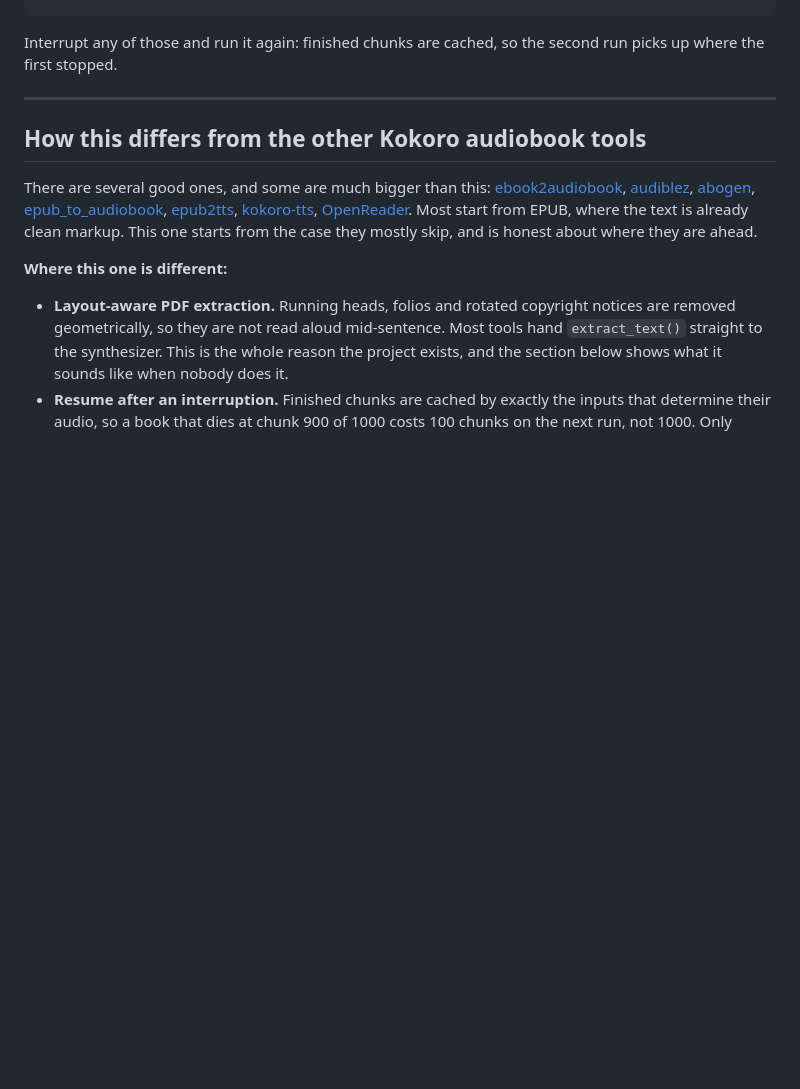
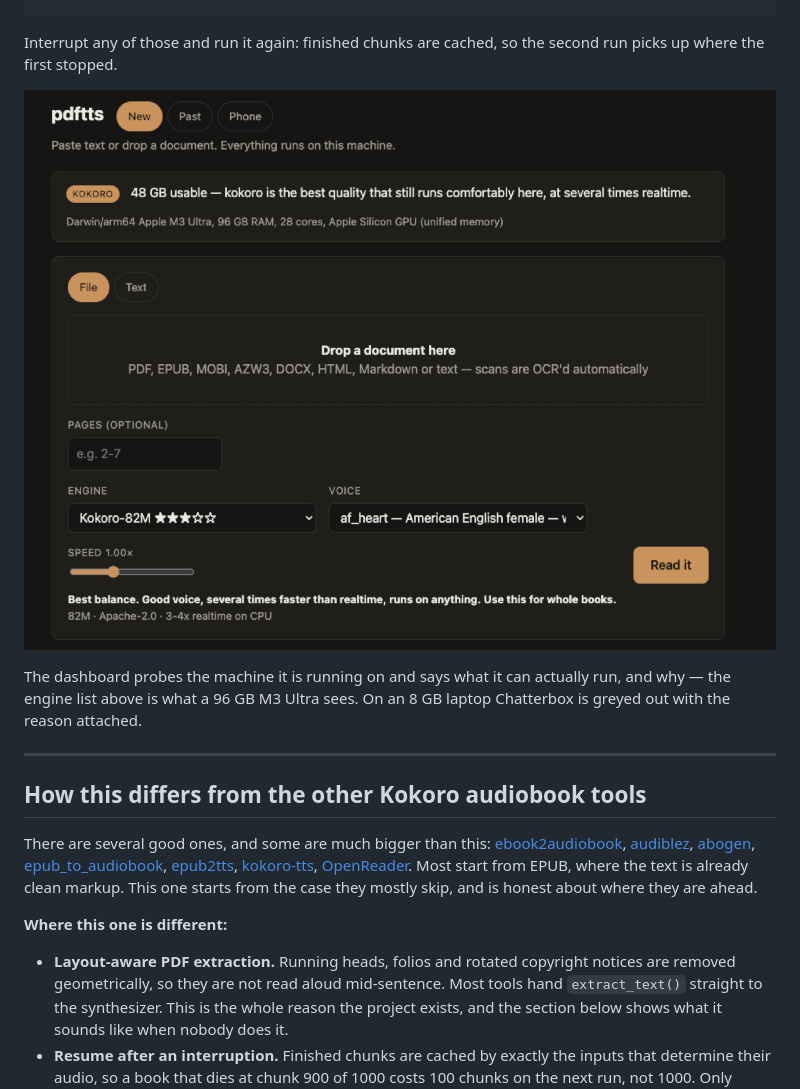
Before and after one commit to JosiahMcj/pdftts, a Markdown page: README.md, the part around the change. Rendered like a GitHub page; pictures changed too: docs/dashboard.png (added); blank space fills up the shorter version.

Commit message:
Show the dashboard in the README

```diff
--- a/README.md
+++ b/README.md
@@ -19,6 +19,13 @@ pdftts chapter.pdf --pages 12-40 --play
 
 Interrupt any of those and run it again: finished chunks are cached, so the
 second run picks up where the first stopped.
+
+![The pdftts dashboard: a drop zone for a document, an engine picker with the
+recommendation for this machine, and a voice picker grouped by language.](docs/dashboard.png)
+
+The dashboard probes the machine it is running on and says what it can actually
+run, and why — the engine list above is what a 96 GB M3 Ultra sees. On an 8 GB
+laptop Chatterbox is greyed out with the reason attached.
 
 ---
 
```
Also changed, not shown: 1 other file.
